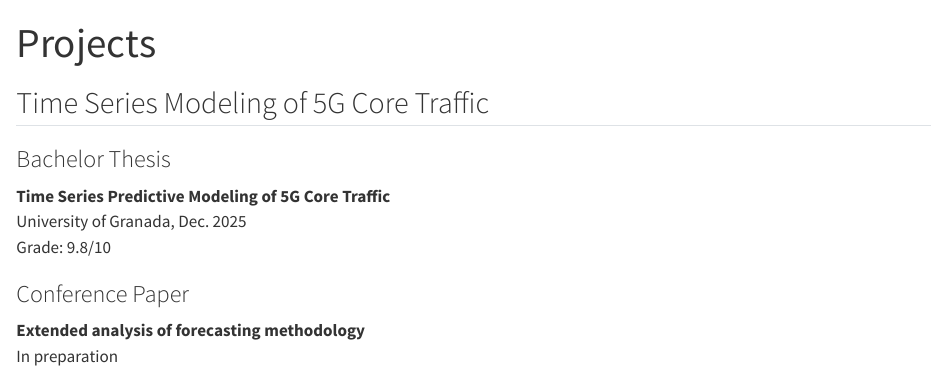
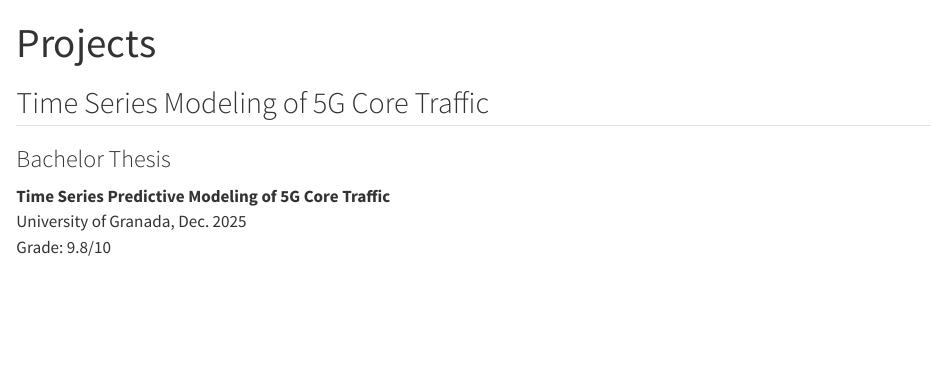
Before and after one commit to jblancof3/jblanco.github.io, a Quarto document (research-page/projects.qmd): the page in a window 1100 px wide, from its top. Rendered offline with R 4.5, knitr and Pandoc in place of Quarto, with nearby package versions.

Commit message:
Update projects.qmd

```diff
--- a/research-page/projects.qmd
+++ b/research-page/projects.qmd
@@ -7,7 +7,3 @@ title: "Projects"
 **Time Series Predictive Modeling of 5G Core Traffic**
 University of Granada, Dec. 2025
 Grade: 9.8/10
-
-### Conference Paper
-**Extended analysis of forecasting methodology**
-In preparation
```
